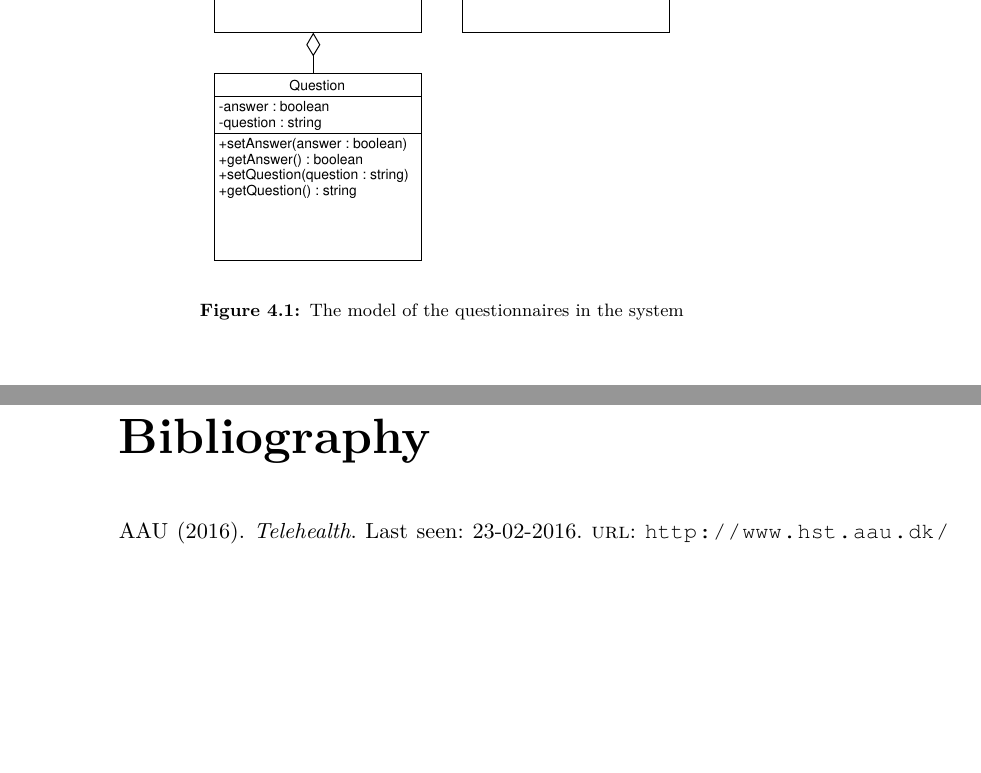
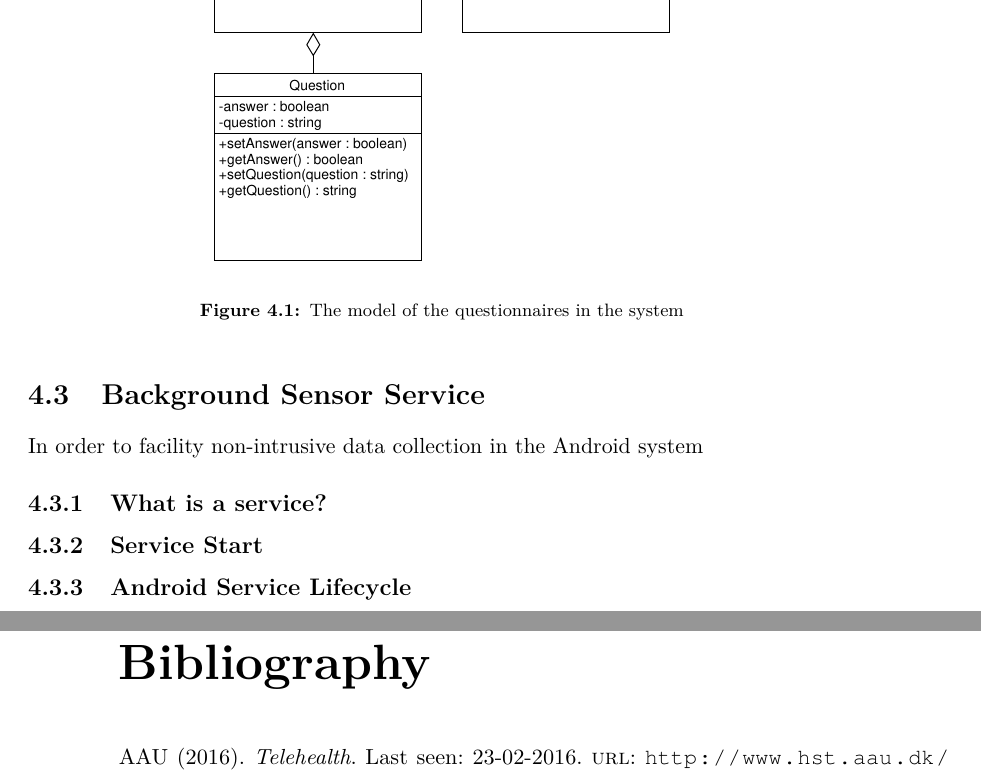
Before and after one commit to Shaderex/SW8-Report, a LaTeX thesis (super_main.tex, which reads content/unsorted/background_sensor_service.tex): two parts of pages 20 and 21 of 23, joined at a grey line, cut so that both start at the same text, the shorter picture padded with empty space. Compiled offline with pdfLaTeX.

Commit message:
Add empty sections about background service

```diff
--- /dev/null
+++ b/content/unsorted/background_sensor_service.tex
@@ -0,0 +1,14 @@
+%!TEX root = ../../super_main.tex
+
+\section{Background Sensor Service}
+\label{sec:background_sensor_service}
+
+In order to facility non-intrusive data collection in the Android system
+
+\subsection{What is a service?}
+
+\subsection{Service Start}
+% Boot receiver
+% On Application start
+
+\subsection{Android Service Lifecycle}
```
Also changed, not shown: content/unsorted/unsorted.tex (+2 -0 lines).
